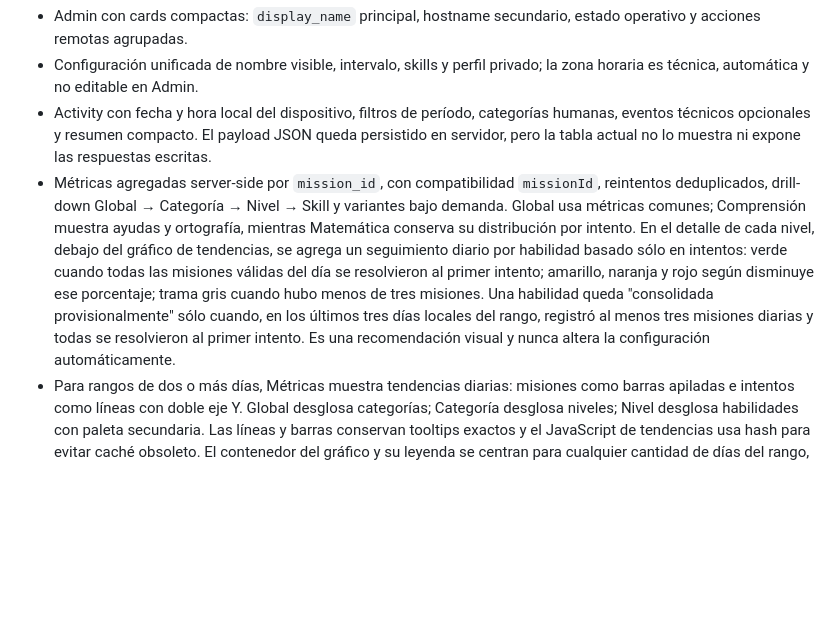
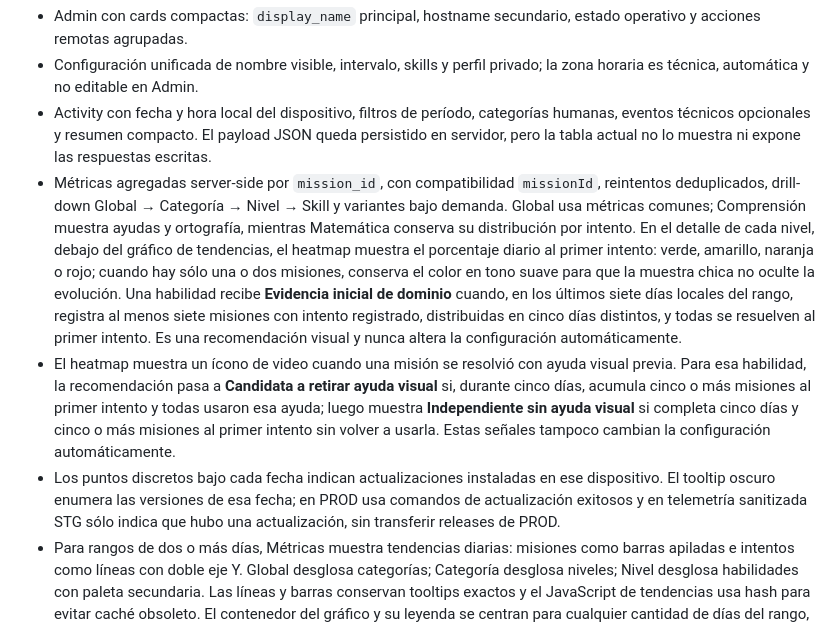
Before and after one commit to IngCarlaPezzone/Guardian, a Markdown page: docs/CURRENT_STATE.md, the part around the change. Drawn GitHub-style; blank space fills up the shorter version.

Commit message:
docs: describe heatmap learning signals

```diff
--- a/docs/CURRENT_STATE.md
+++ b/docs/CURRENT_STATE.md
@@ -179,7 +179,9 @@ Stage 3A/3B de servidor/Admin está desplegado en PROD desde main. Las migracion
 - Admin con cards compactas: `display_name` principal, hostname secundario, estado operativo y acciones remotas agrupadas.
 - Configuración unificada de nombre visible, intervalo, skills y perfil privado; la zona horaria es técnica, automática y no editable en Admin.
 - Activity con fecha y hora local del dispositivo, filtros de período, categorías humanas, eventos técnicos opcionales y resumen compacto. El payload JSON queda persistido en servidor, pero la tabla actual no lo muestra ni expone las respuestas escritas.
-- Métricas agregadas server-side por `mission_id`, con compatibilidad `missionId`, reintentos deduplicados, drill-down Global → Categoría → Nivel → Skill y variantes bajo demanda. Global usa métricas comunes; Comprensión muestra ayudas y ortografía, mientras Matemática conserva su distribución por intento. En el detalle de cada nivel, debajo del gráfico de tendencias, se agrega un seguimiento diario por habilidad basado sólo en intentos: verde cuando todas las misiones válidas del día se resolvieron al primer intento; amarillo, naranja y rojo según disminuye ese porcentaje; trama gris cuando hubo menos de tres misiones. Una habilidad queda "consolidada provisionalmente" sólo cuando, en los últimos tres días locales del rango, registró al menos tres misiones diarias y todas se resolvieron al primer intento. Es una recomendación visual y nunca altera la configuración automáticamente.
+- Métricas agregadas server-side por `mission_id`, con compatibilidad `missionId`, reintentos deduplicados, drill-down Global → Categoría → Nivel → Skill y variantes bajo demanda. Global usa métricas comunes; Comprensión muestra ayudas y ortografía, mientras Matemática conserva su distribución por intento. En el detalle de cada nivel, debajo del gráfico de tendencias, el heatmap muestra el porcentaje diario al primer intento: verde, amarillo, naranja o rojo; cuando hay sólo una o dos misiones, conserva el color en tono suave para que la muestra chica no oculte la evolución. Una habilidad recibe **Evidencia inicial de dominio** cuando, en los últimos siete días locales del rango, registra al menos siete misiones con intento registrado, distribuidas en cinco días distintos, y todas se resuelven al primer intento. Es una recomendación visual y nunca altera la configuración automáticamente.
+- El heatmap muestra un ícono de video cuando una misión se resolvió con ayuda visual previa. Para esa habilidad, la recomendación pasa a **Candidata a retirar ayuda visual** si, durante cinco días, acumula cinco o más misiones al primer intento y todas usaron esa ayuda; luego muestra **Independiente sin ayuda visual** si completa cinco días y cinco o más misiones al primer intento sin volver a usarla. Estas señales tampoco cambian la configuración automáticamente.
+- Los puntos discretos bajo cada fecha indican actualizaciones instaladas en ese dispositivo. El tooltip oscuro enumera las versiones de esa fecha; en PROD usa comandos de actualización exitosos y en telemetría sanitizada STG sólo indica que hubo una actualización, sin transferir releases de PROD.
 - Para rangos de dos o más días, Métricas muestra tendencias diarias: misiones como barras apiladas e intentos como líneas con doble eje Y. Global desglosa categorías; Categoría desglosa niveles; Nivel desglosa habilidades con paleta secundaria. Las líneas y barras conservan tooltips exactos y el JavaScript de tendencias usa hash para evitar caché obsoleto. El contenedor del gráfico y su leyenda se centran para cualquier cantidad de días del rango, incluido cuando hay más de ocho días.
 - Matemática valida respuestas por valor numérico con formato argentino, incluidos ceros a la izquierda, puntos de miles válidos y coma decimal. Los formatos ambiguos permanecen inválidos y Comprensión no cambia.
 - La migración `0005_device_timezone` agrega la zona horaria a `DeviceConfiguration`; los timestamps de eventos continúan almacenados en UTC. El cliente `0.4.6` reporta su offset local en registro y heartbeat; los clientes `0.4.4` compatibles conservan `UTC` hasta actualizarse.
```
